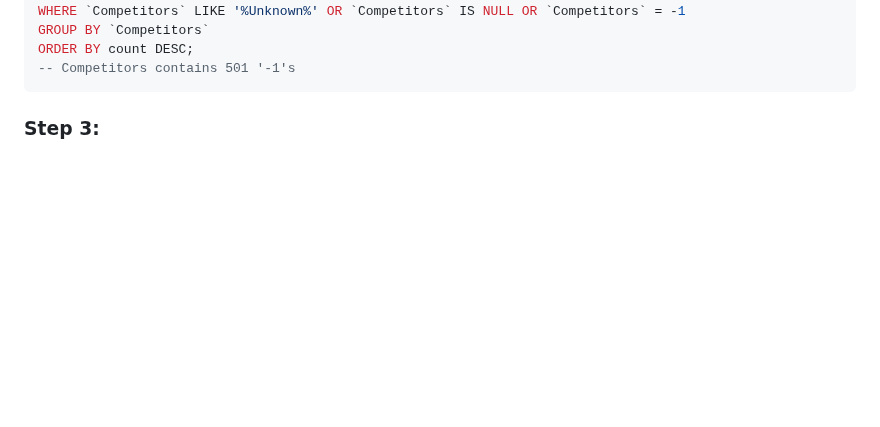
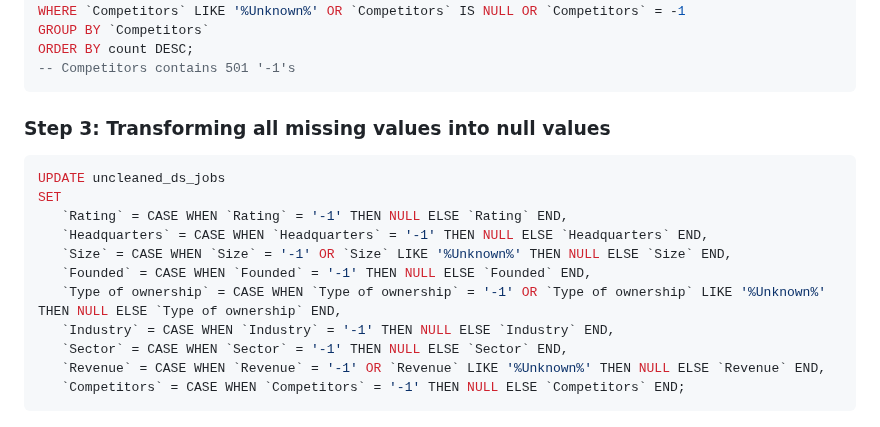
Before and after one commit to n8tlmps/portfolioprojects, a Markdown page: dsjobs_clean/README.md, the part around the change. GitHub-like rendering; blank space fills up the shorter version.

````diff
--- a/dsjobs_clean/README.md
+++ b/dsjobs_clean/README.md
@@ -189,4 +189,17 @@ ORDER BY count DESC;
 -- Competitors contains 501 '-1's
  ```
 
-### Step 3:
+### Step 3: Transforming all missing values into null values
+ ```sql
+UPDATE uncleaned_ds_jobs
+SET
+    `Rating` = CASE WHEN `Rating` = '-1' THEN NULL ELSE `Rating` END,
+    `Headquarters` = CASE WHEN `Headquarters` = '-1' THEN NULL ELSE `Headquarters` END,
+    `Size` = CASE WHEN `Size` = '-1' OR `Size` LIKE '%Unknown%' THEN NULL ELSE `Size` END,
+    `Founded` = CASE WHEN `Founded` = '-1' THEN NULL ELSE `Founded` END,
+    `Type of ownership` = CASE WHEN `Type of ownership` = '-1' OR `Type of ownership` LIKE '%Unknown%' THEN NULL ELSE `Type of ownership` END,
+    `Industry` = CASE WHEN `Industry` = '-1' THEN NULL ELSE `Industry` END,
+    `Sector` = CASE WHEN `Sector` = '-1' THEN NULL ELSE `Sector` END,
+    `Revenue` = CASE WHEN `Revenue` = '-1' OR `Revenue` LIKE '%Unknown%' THEN NULL ELSE `Revenue` END,
+    `Competitors` = CASE WHEN `Competitors` = '-1' THEN NULL ELSE `Competitors` END;
+ ```
````
